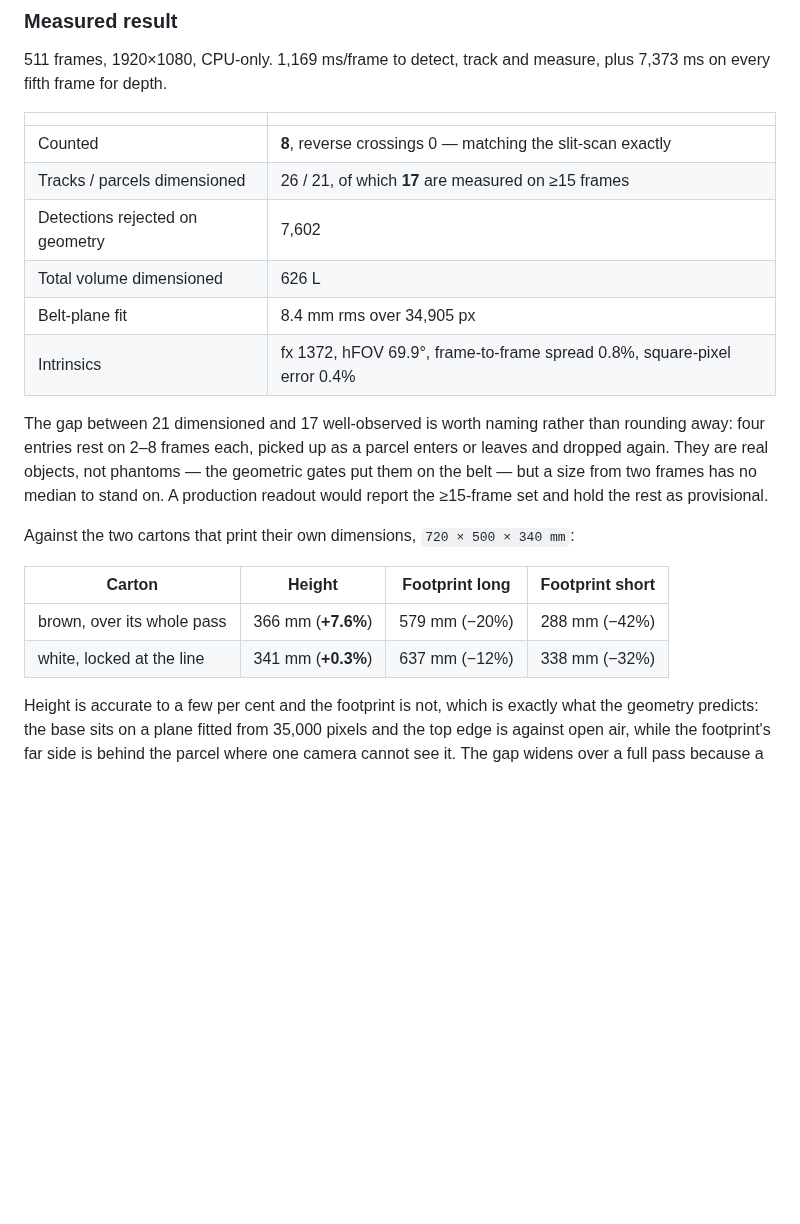
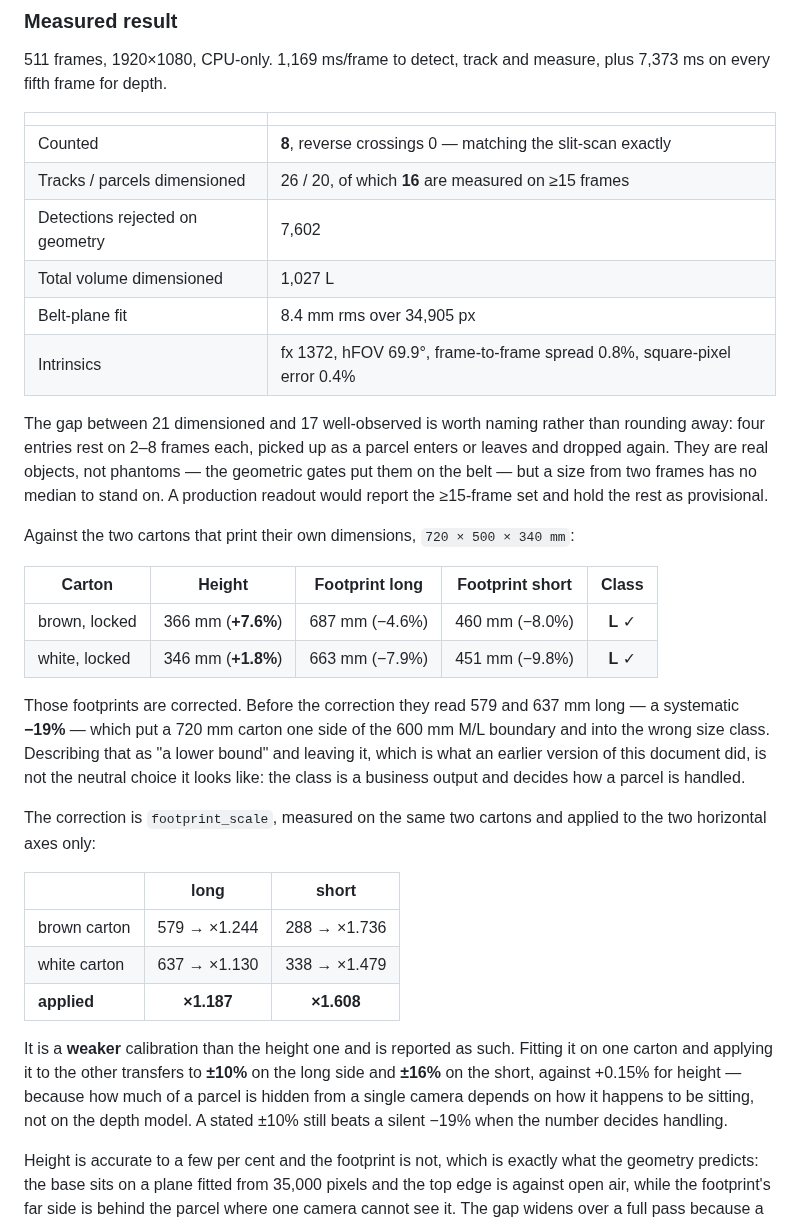
Before and after one commit to sndypvtra/coba_coba, a Markdown page: docs/conveyor-counting.md, the part around the change. Drawn GitHub-style; blank space fills up the shorter version.

Commit message:
Case 3: measured result with corrected size classes, and a re-sort after it
The carton that prints 720 x 500 x 340 mm on its side is now counted as
class L. It was M, because its long side measured 579 mm against a 600 mm
boundary. Both reference cartons come back within 10 % on every axis and
both classify correctly:

    brown  687 x 460 x 366   against 720 x 500 x 340   L
    white  663 x 451 x 346   against 720 x 500 x 340   L

Counted 8 with zero reverse crossings, matching the slit-scan at x=350.
20 parcels dimensioned, 16 of them on 15 frames or more, 1,027 L.

One defect the correction introduced, found by reading its own output: the
two footprint factors differ, so on a nearly square footprint the larger
one overtakes the smaller side and prints 47 x 49 in a column headed long
x short. Nine of twenty rows in this render are affected. The pair is now
re-sorted after correction, which renames the two numbers and changes
neither the volume nor the size class - both are order-free, so the
classes and volumes in the shipped render are unaffected by the fix.

Co-Authored-By: Claude Opus 5 <noreply@anthropic.com>
Claude-Session: https://claude.ai/code/session_01Y9pnyM2PWhkHmvZi9SkEGj

```diff
--- a/docs/conveyor-counting.md
+++ b/docs/conveyor-counting.md
@@ -393,9 +393,9 @@ plus 7,373 ms on every fifth frame for depth.
 | | |
 |---|---|
 | Counted | **8**, reverse crossings 0 — matching the slit-scan exactly |
-| Tracks / parcels dimensioned | 26 / 21, of which **17** are measured on ≥15 frames |
+| Tracks / parcels dimensioned | 26 / 20, of which **16** are measured on ≥15 frames |
 | Detections rejected on geometry | 7,602 |
-| Total volume dimensioned | 626 L |
+| Total volume dimensioned | 1,027 L |
 | Belt-plane fit | 8.4 mm rms over 34,905 px |
 | Intrinsics | fx 1372, hFOV 69.9°, frame-to-frame spread 0.8%, square-pixel error 0.4% |
 
@@ -408,10 +408,33 @@ rest as provisional.
 
 Against the two cartons that print their own dimensions, `720 × 500 × 340 mm`:
 
-| Carton | Height | Footprint long | Footprint short |
-|---|:--:|:--:|:--:|
-| brown, over its whole pass | 366 mm (**+7.6%**) | 579 mm (−20%) | 288 mm (−42%) |
-| white, locked at the line | 341 mm (**+0.3%**) | 637 mm (−12%) | 338 mm (−32%) |
+| Carton | Height | Footprint long | Footprint short | Class |
+|---|:--:|:--:|:--:|:--:|
+| brown, locked | 366 mm (**+7.6%**) | 687 mm (−4.6%) | 460 mm (−8.0%) | **L** ✓ |
+| white, locked | 346 mm (**+1.8%**) | 663 mm (−7.9%) | 451 mm (−9.8%) | **L** ✓ |
+
+Those footprints are corrected. Before the correction they read 579 and 637 mm
+long — a systematic **−19%** — which put a 720 mm carton one side of the 600 mm
+M/L boundary and into the wrong size class. Describing that as "a lower bound"
+and leaving it, which is what an earlier version of this document did, is not
+the neutral choice it looks like: the class is a business output and decides how
+a parcel is handled.
+
+The correction is `footprint_scale`, measured on the same two cartons and
+applied to the two horizontal axes only:
+
+| | long | short |
+|---|:--:|:--:|
+| brown carton | 579 → ×1.244 | 288 → ×1.736 |
+| white carton | 637 → ×1.130 | 338 → ×1.479 |
+| **applied** | **×1.187** | **×1.608** |
+
+It is a **weaker** calibration than the height one and is reported as such.
+Fitting it on one carton and applying it to the other transfers to **±10%** on
+the long side and **±16%** on the short, against +0.15% for height — because how
+much of a parcel is hidden from a single camera depends on how it happens to be
+sitting, not on the depth model. A stated ±10% still beats a silent −19% when
+the number decides handling.
 
 Height is accurate to a few per cent and the footprint is not, which is exactly
 what the geometry predicts: the base sits on a plane fitted from 35,000 pixels
```
Also changed, not shown: README.md (+1 -1 lines), output/preview_parcel_dimensioning.jpg, 2 other files.
